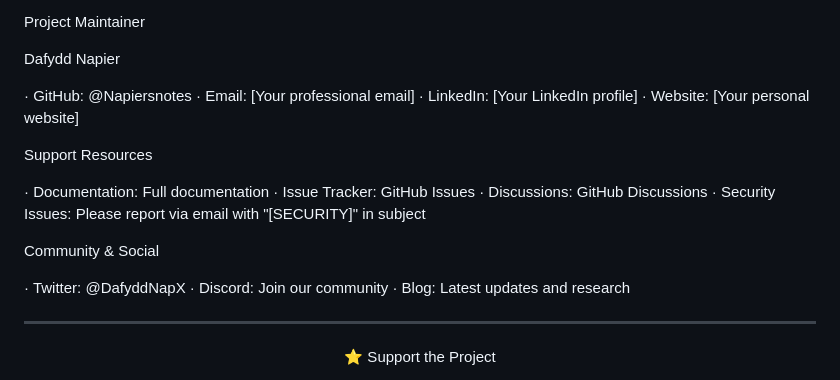
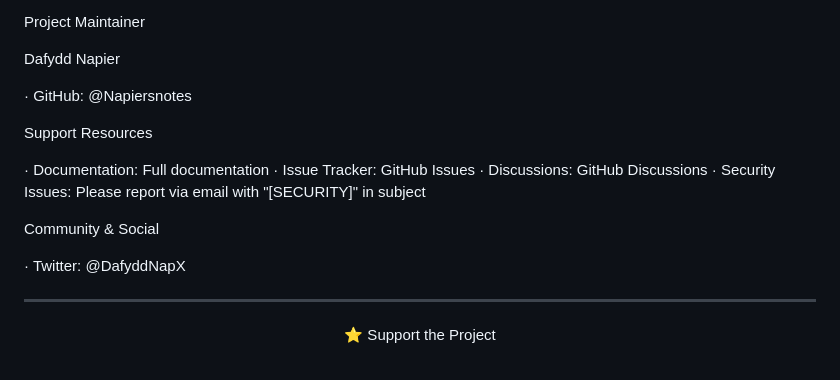
Before and after one commit to Napiersnotes/ScalableOversight-ADT, a Markdown page: README.md, the part around the change. Rendered like a GitHub page.

```diff
--- a/README.md
+++ b/README.md
@@ -742,9 +742,6 @@ Project Maintainer
 Dafydd Napier
 
 · GitHub: @Napiersnotes
-· Email: [Your professional email]
-· LinkedIn: [Your LinkedIn profile]
-· Website: [Your personal website]
 
 Support Resources
 
@@ -756,8 +753,6 @@ Support Resources
 Community & Social
 
 · Twitter: @DafyddNapX
-· Discord: Join our community
-· Blog: Latest updates and research
 
 ---
 
```
